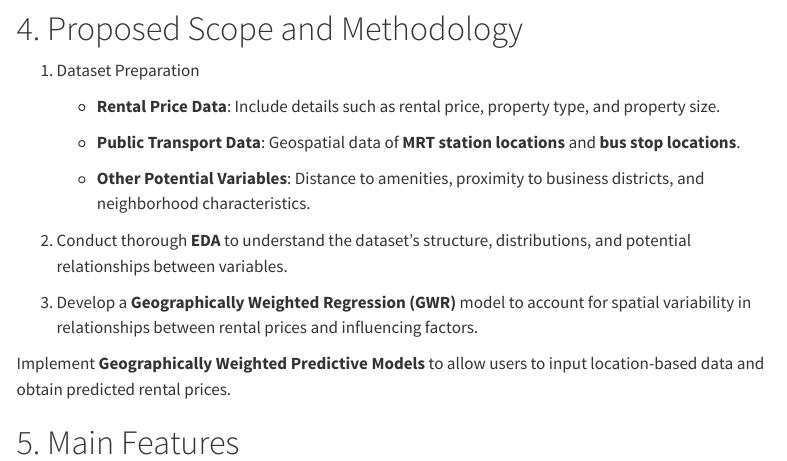
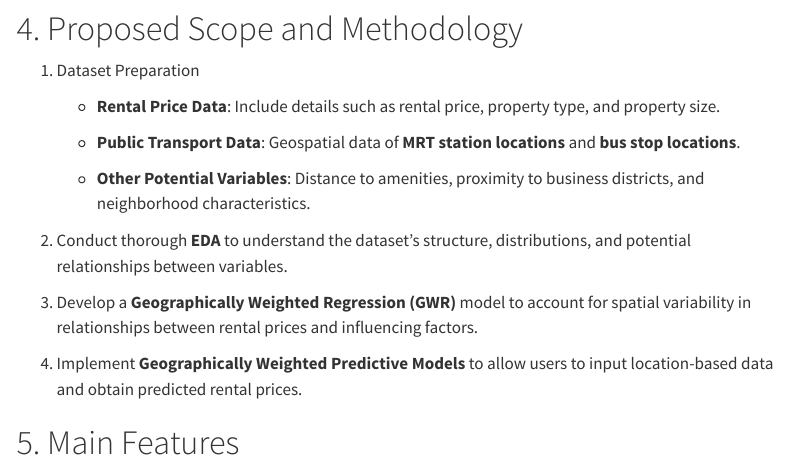
Before and after one commit to IS415-AY2425T1-G3/UrbanScope, a Quarto document (Proposal/proposal.qmd): the page in a window 1100 px wide, from 980 px down. Rendered offline with R 4.5, knitr and Pandoc in place of Quarto, with nearby package versions; menus at the side of the page are left out.

Commit message:
modify teh content

```diff
--- a/Proposal/proposal.qmd
+++ b/Proposal/proposal.qmd
@@ -45,6 +45,6 @@ The project aims to deliver a Shiny app that provides:
 
 3.  Develop a **Geographically Weighted Regression (GWR)** model to account for spatial variability in relationships between rental prices and influencing factors.
 
-Implement **Geographically Weighted Predictive Models** to allow users to input location-based data and obtain predicted rental prices.
+4.  Implement **Geographically Weighted Predictive Models** to allow users to input location-based data and obtain predicted rental prices.
 
 # 5. Main Features
```
